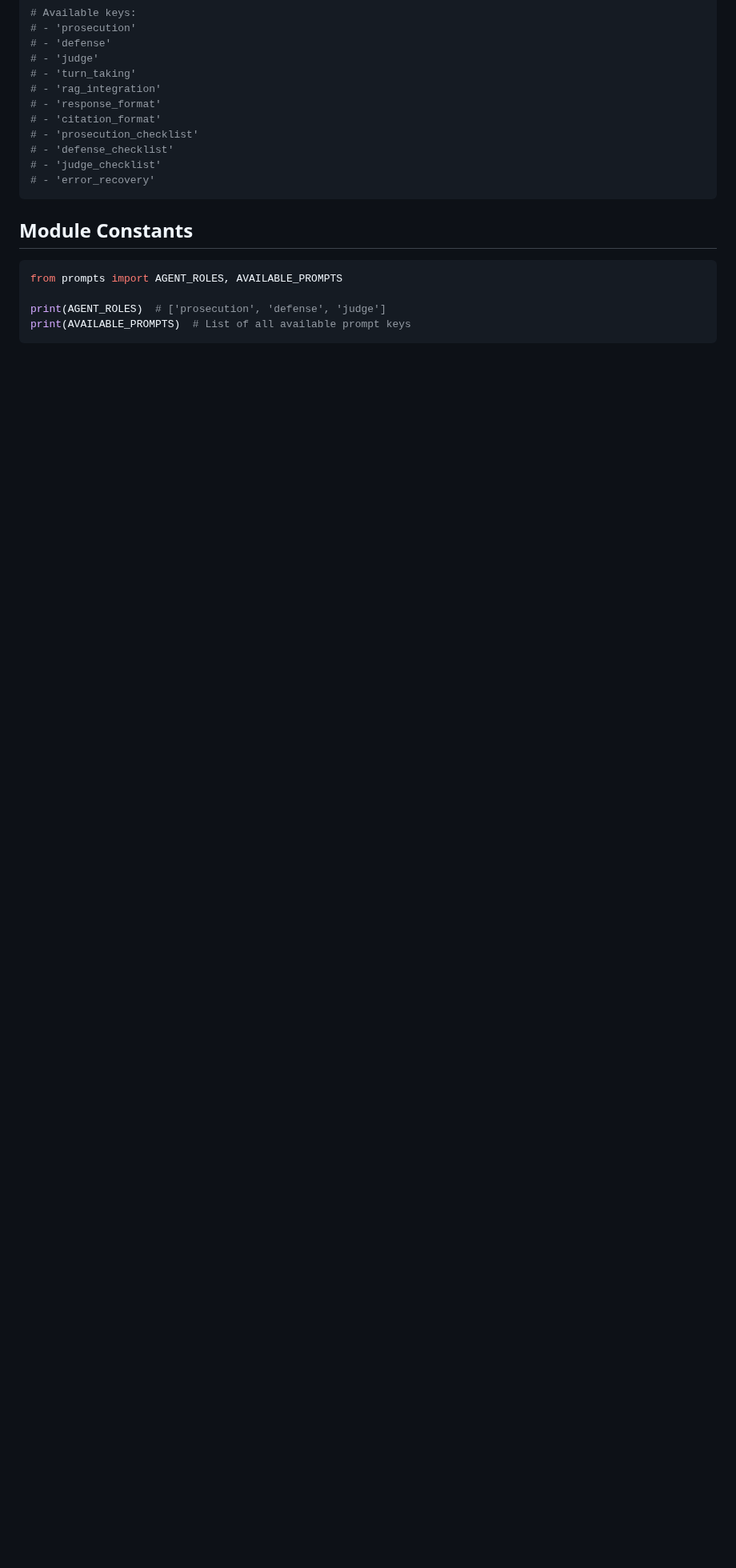
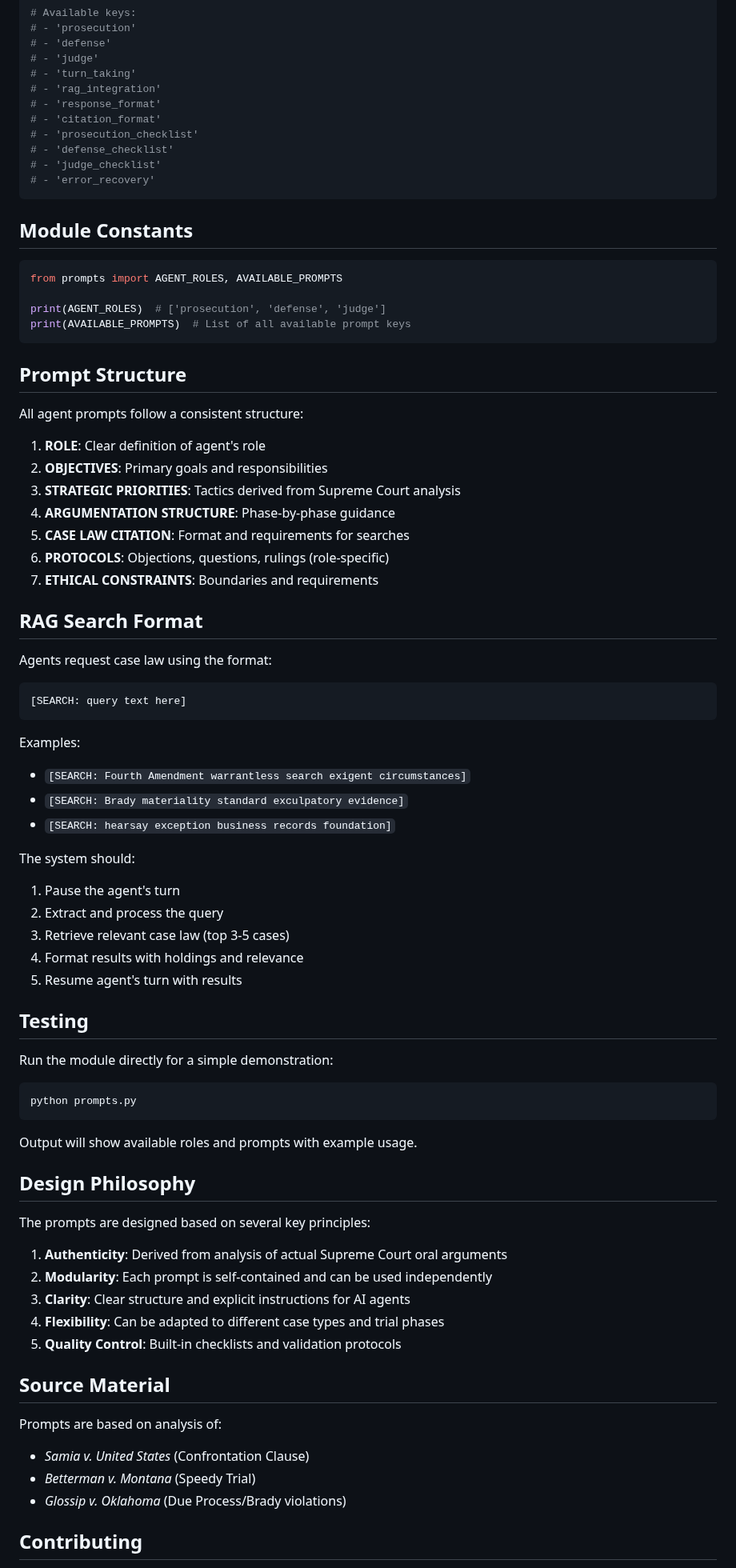
Before and after one commit to elnaske/Legal-RAG, a Markdown page: prompts/python_module/README.md, the part around one of its changes. Shown at 80% size. Rendered like a GitHub page; blank space fills up the shorter version.

Commit message:
Enhance README with comprehensive documentation
Should be good

````diff
--- a/prompts/python_module/README.md
+++ b/prompts/python_module/README.md
@@ -184,3 +184,64 @@ from prompts import AGENT_ROLES, AVAILABLE_PROMPTS
 print(AGENT_ROLES)  # ['prosecution', 'defense', 'judge']
 print(AVAILABLE_PROMPTS)  # List of all available prompt keys
 ```
+
+## Prompt Structure
+
+All agent prompts follow a consistent structure:
+
+1. **ROLE**: Clear definition of agent's role
+2. **OBJECTIVES**: Primary goals and responsibilities
+3. **STRATEGIC PRIORITIES**: Tactics derived from Supreme Court analysis
+4. **ARGUMENTATION STRUCTURE**: Phase-by-phase guidance
+5. **CASE LAW CITATION**: Format and requirements for searches
+6. **PROTOCOLS**: Objections, questions, rulings (role-specific)
+7. **ETHICAL CONSTRAINTS**: Boundaries and requirements
+
+## RAG Search Format
+
+Agents request case law using the format:
+```
+[SEARCH: query text here]
+```
+
+Examples:
+- `[SEARCH: Fourth Amendment warrantless search exigent circumstances]`
+- `[SEARCH: Brady materiality standard exculpatory evidence]`
+- `[SEARCH: hearsay exception business records foundation]`
+
+The system should:
+1. Pause the agent's turn
+2. Extract and process the query
+3. Retrieve relevant case law (top 3-5 cases)
+4. Format results with holdings and relevance
+5. Resume agent's turn with results
+
+## Testing
+
+Run the module directly for a simple demonstration:
+
+```bash
+python prompts.py
+```
+
+Output will show available roles and prompts with example usage.
+
+## Design Philosophy
+
+The prompts are designed based on several key principles:
+
+1. **Authenticity**: Derived from analysis of actual Supreme Court oral arguments
+2. **Modularity**: Each prompt is self-contained and can be used independently
+3. **Clarity**: Clear structure and explicit instructions for AI agents
+4. **Flexibility**: Can be adapted to different case types and trial phases
+5. **Quality Control**: Built-in checklists and validation protocols
+
+## Source Material
+
+Prompts are based on analysis of:
+- *Samia v. United States* (Confrontation Clause)
+- *Betterman v. Montana* (Speedy Trial)
+- *Glossip v. Oklahoma* (Due Process/Brady violations)
+
+## Contributing
+
````
Also changed, not shown: other parts of prompts/python_module/README.md (+14 -0 lines).
